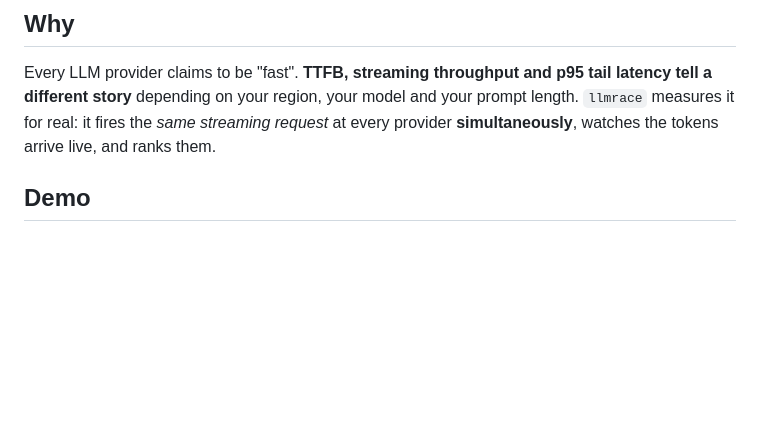
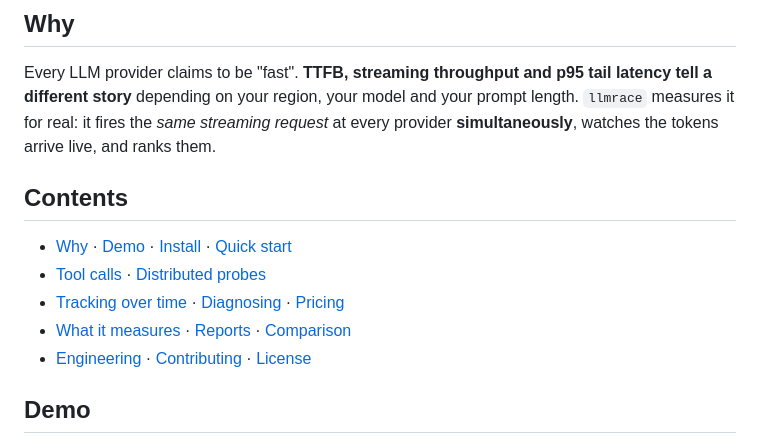
Before and after one commit to dfbustosus/llmrace, a Markdown page: README.md, the part around the change. Drawn GitHub-style; blank space fills up the shorter version.

Commit message:
docs: social preview card and README contents (#99)
* docs: social preview card

* docs: README table of contents

```diff
--- a/README.md
+++ b/README.md
@@ -21,6 +21,14 @@ Latency · Time-to-first-byte · Tokens/s · p95 · Cost — live, in one comman
 ## Why
 
 Every LLM provider claims to be "fast". **TTFB, streaming throughput and p95 tail latency tell a different story** depending on your region, your model and your prompt length. `llmrace` measures it for real: it fires the *same streaming request* at every provider **simultaneously**, watches the tokens arrive live, and ranks them.
+
+## Contents
+
+- [Why](#why) · [Demo](#demo) · [Install](#install) · [Quick start](#quick-start)
+- [Tool calls](#using-llmrace-as-a-ci-quality-gate) · [Distributed probes](#distributed-probes)
+- [Tracking over time](#tracking-providers-over-time) · [Diagnosing](#diagnosing-your-setup) · [Pricing](#pricing)
+- [What it measures](#what-it-measures) · [Reports](#reports) · [Comparison](#how-it-compares)
+- [Engineering](#engineering) · [Contributing](#contributing) · [License](#license)
 
 ## Demo
 
```
Also changed, not shown: docs/social-preview.png (added).
